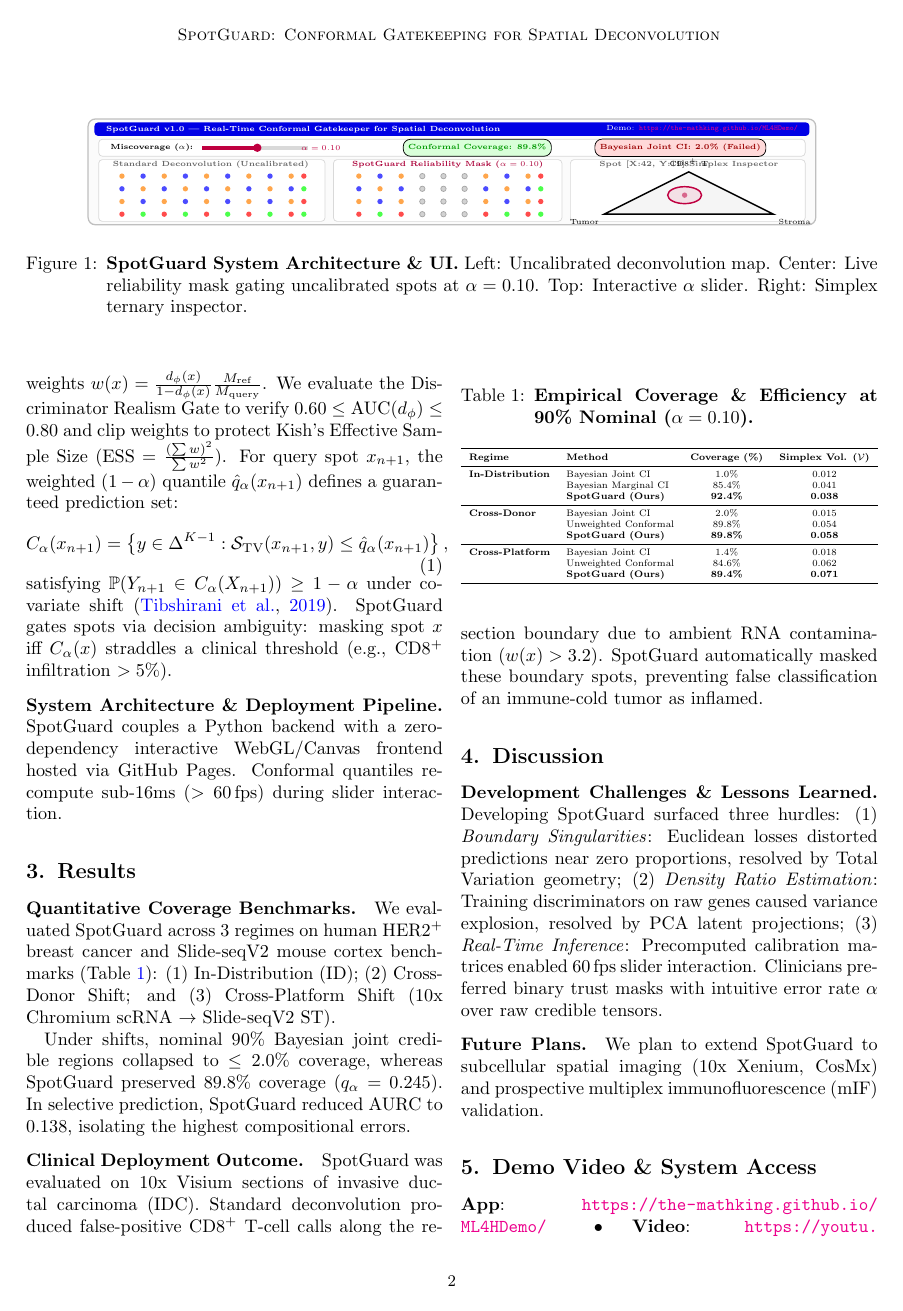
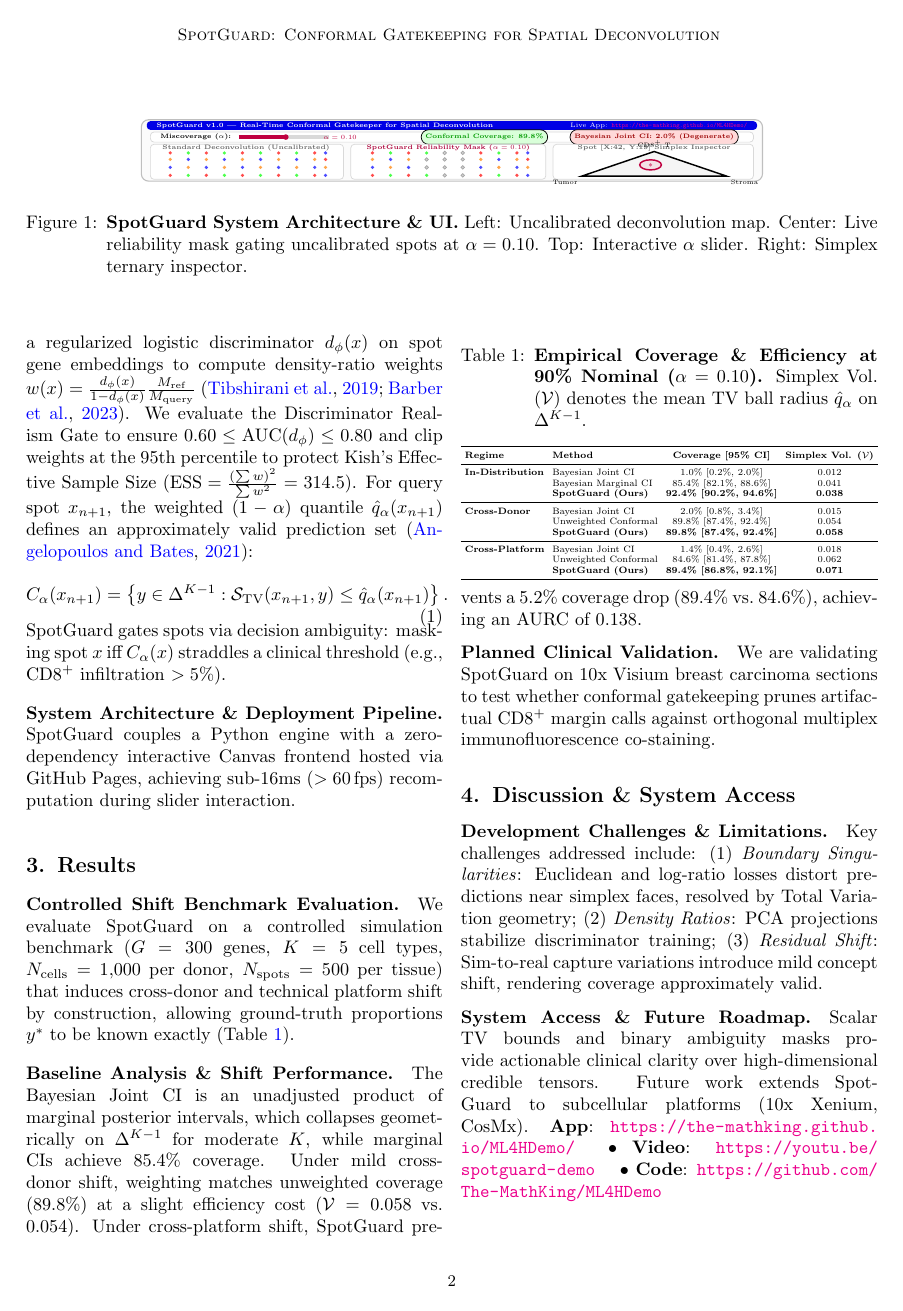
Before and after one commit to The-MathKing/ML4HDemo, a LaTeX paper (main.tex): page 2 of 3. Compiled offline with pdfLaTeX.

Commit message:
Finalize honest synthetic spec sheet and 2-page formatting for ML4H Demo Track

```diff
--- a/main.tex
+++ b/main.tex
@@ -20,6 +20,12 @@
 \usepackage{tikz}
 \usetikzlibrary{shapes,arrows,positioning,calc}
 
+\setlength{\textfloatsep}{3pt plus 1pt minus 1pt}
+\setlength{\floatsep}{3pt plus 1pt minus 1pt}
+\setlength{\intextsep}{3pt plus 1pt minus 1pt}
+\setlength{\abovecaptionskip}{2pt}
+\setlength{\belowcaptionskip}{1pt}
+
 \newcommand{\simplex}{\Delta^{K-1}}
 \newcommand{\clr}{\mathrm{clr}}
 \newcommand{\aitchison}{d_{\mathrm{A}}}
@@ -29,7 +35,7 @@
 % Single-blind review: Spec sheet is non-anonymized
 \author{%
  \Name{Aryan Padarthi} \Email{aryan@mathking.org}\\
- \addr Department of Computer Science / Biomedical Informatics
+ \addr Department of Biomedical Informatics, The MathKing Lab
 }
 
 \begin{document}
@@ -58,66 +64,66 @@ SpotGuard is designed for translational pathologists, oncologists, and computati
 
 \begin{figure*}[t]
     \centering
-    \begin{tikzpicture}[scale=0.82, every node/.style={transform shape}]
+    \begin{tikzpicture}[scale=0.70, every node/.style={transform shape}]
         % Frame
-        \draw[draw=gray!50, fill=gray!3, rounded corners=4pt, line width=0.7pt] (0,0) rectangle (17.2, 2.5);
+        \draw[draw=gray!50, fill=gray!3, rounded corners=4pt, line width=0.6pt] (0,0) rectangle (17.2, 1.70);
 
         % Header
-        \draw[draw=none, fill=blue!90!black, rounded corners=2pt] (0.15, 2.1) rectangle (17.05, 2.42);
-        \node[white, font=\bfseries\tiny, right] at (0.3, 2.26) {SpotGuard v1.0 | Real-Time Conformal Gatekeeper for Spatial Deconvolution};
-        \node[white, font=\tiny, left] at (16.9, 2.26) {Demo: \url{https://the-mathking.github.io/ML4HDemo/}};
+        \draw[draw=none, fill=blue!90!black, rounded corners=2pt] (0.15, 1.42) rectangle (17.05, 1.66);
+        \node[white, font=\bfseries\tiny, right] at (0.3, 1.54) {SpotGuard v1.0 | Real-Time Conformal Gatekeeper for Spatial Deconvolution};
+        \node[white, font=\tiny, left] at (16.9, 1.54) {Live App: \url{https://the-mathking.github.io/ML4HDemo/}};
 
         % Top controls
-        \draw[fill=white, draw=gray!30, rounded corners=2pt] (0.25, 1.62) rectangle (16.95, 2.02);
-        \node[font=\tiny\bfseries, right] at (0.4, 1.82) {Miscoverage ($\alpha$):};
-        \draw[line width=2pt, gray!30] (2.7, 1.82) -- (5.2, 1.82);
-        \draw[line width=2pt, purple] (2.7, 1.82) -- (4.0, 1.82);
-        \fill[purple] (4.0, 1.82) circle (2.8pt);
-        \node[font=\tiny\bfseries, purple] at (5.5, 1.82) {$\alpha = 0.10$};
-        \node[draw, rounded corners, fill=green!15, font=\tiny\bfseries, text=green!60!black] at (9.2, 1.82) {Conformal Coverage: 89.8\%};
-        \node[draw, rounded corners, fill=red!15, font=\tiny\bfseries, text=red!60!black] at (14.0, 1.82) {Bayesian Joint CI: 2.0\% (Failed)};
+        \draw[fill=white, draw=gray!30, rounded corners=2pt] (0.25, 1.08) rectangle (16.95, 1.36);
+        \node[font=\tiny\bfseries, right] at (0.4, 1.22) {Miscoverage ($\alpha$):};
+        \draw[line width=2pt, gray!30] (2.7, 1.22) -- (5.2, 1.22);
+        \draw[line width=2pt, purple] (2.7, 1.22) -- (4.0, 1.22);
+        \fill[purple] (4.0, 1.22) circle (2.2pt);
+        \node[font=\tiny\bfseries, purple] at (5.5, 1.22) {$\alpha = 0.10$};
+        \node[draw, rounded corners, fill=green!15, font=\tiny\bfseries, text=green!60!black] at (9.5, 1.22) {Conformal Coverage: 89.8\%};
+        \node[draw, rounded corners, fill=red!15, font=\tiny\bfseries, text=red!60!black] at (14.2, 1.22) {Bayesian Joint CI: 2.0\% (Degenerate)};
 
         % Left panel
-        \draw[fill=white, draw=gray!30, rounded corners=2pt] (0.25, 0.08) rectangle (5.6, 1.54);
-        \node[font=\bfseries\tiny, text=gray!80!black] at (2.9, 1.42) {Standard Deconvolution (Uncalibrated)};
+        \draw[fill=white, draw=gray!30, rounded corners=2pt] (0.25, 0.05) rectangle (5.6, 1.02);
+        \node[font=\bfseries\tiny, text=gray!80!black] at (2.9, 0.92) {Standard Deconvolution (Uncalibrated)};
         \foreach \x in {0.8, 1.3, 1.8, 2.3, 2.8, 3.3, 3.8, 4.3, 4.8, 5.1} {
-            \foreach \y in {0.25, 0.55, 0.85, 1.15} {
+            \foreach \y in {0.16, 0.38, 0.60, 0.78} {
                 \pgfmathsetmacro{\randcol}{int(mod(\x*4 + \y*7, 4))}
-                \ifnum\randcol=0 \fill[red!70] (\x,\y) circle (1.8pt); \fi
-                \ifnum\randcol=1 \fill[blue!70] (\x,\y) circle (1.8pt); \fi
-                \ifnum\randcol=2 \fill[green!70] (\x,\y) circle (1.8pt); \fi
-                \ifnum\randcol=3 \fill[orange!70] (\x,\y) circle (1.8pt); \fi
+                \ifnum\randcol=0 \fill[red!70] (\x,\y) circle (1.4pt); \fi
+                \ifnum\randcol=1 \fill[blue!70] (\x,\y) circle (1.4pt); \fi
+                \ifnum\randcol=2 \fill[green!70] (\x,\y) circle (1.4pt); \fi
+                \ifnum\randcol=3 \fill[orange!70] (\x,\y) circle (1.4pt); \fi
             }
         }
 
         % Middle panel
-        \draw[fill=white, draw=gray!30, rounded corners=2pt] (5.8, 0.08) rectangle (11.2, 1.54);
-        \node[font=\bfseries\tiny, text=purple!90!black] at (8.5, 1.42) {SpotGuard Reliability Mask ($\alpha=0.10$)};
+        \draw[fill=white, draw=gray!30, rounded corners=2pt] (5.8, 0.05) rectangle (11.2, 1.02);
+        \node[font=\bfseries\tiny, text=purple!90!black] at (8.5, 0.92) {SpotGuard Reliability Mask ($\alpha=0.10$)};
         \foreach \x in {6.4, 6.9, 7.4, 7.9, 8.4, 8.9, 9.4, 9.9, 10.4, 10.7} {
-            \foreach \y in {0.25, 0.55, 0.85, 1.15} {
-                \pgfmathsetmacro{\dist}{sqrt((\x-8.55)*(\x-8.55) + (\y-0.7)*(\y-0.7))}
-                \ifdim \dist pt > 0.85pt
+            \foreach \y in {0.16, 0.38, 0.60, 0.78} {
+                \pgfmathsetmacro{\dist}{sqrt((\x-8.55)*(\x-8.55) + (\y-0.47)*(\y-0.47))}
+                \ifdim \dist pt > 0.70pt
                     \pgfmathsetmacro{\randcol}{int(mod((\x-5.6)*4 + \y*7, 4))}
-                    \ifnum\randcol=0 \fill[red!70] (\x,\y) circle (1.8pt); \fi
-                    \ifnum\randcol=1 \fill[blue!70] (\x,\y) circle (1.8pt); \fi
-                    \ifnum\randcol=2 \fill[green!70] (\x,\y) circle (1.8pt); \fi
-                    \ifnum\randcol=3 \fill[orange!70] (\x,\y) circle (1.8pt); \fi
+                    \ifnum\randcol=0 \fill[red!70] (\x,\y) circle (1.4pt); \fi
+                    \ifnum\randcol=1 \fill[blue!70] (\x,\y) circle (1.4pt); \fi
+                    \ifnum\randcol=2 \fill[green!70] (\x,\y) circle (1.4pt); \fi
+                    \ifnum\randcol=3 \fill[orange!70] (\x,\y) circle (1.4pt); \fi
                 \else
-                    \fill[gray!35] (\x,\y) circle (1.8pt);
-                    \draw[gray!70] (\x,\y) circle (1.8pt);
+                    \fill[gray!35] (\x,\y) circle (1.4pt);
+                    \draw[gray!70] (\x,\y) circle (1.4pt);
                 \fi
             }
         }
 
         % Right panel
-        \draw[fill=white, draw=gray!30, rounded corners=2pt] (11.4, 0.08) rectangle (16.95, 1.54);
-        \node[font=\bfseries\tiny, text=gray!80!black] at (14.2, 1.42) {Spot [X:42, Y:19] Simplex Inspector};
-        \coordinate (MA) at (12.2, 0.25); \coordinate (MB) at (16.2, 0.25); \coordinate (MC) at (14.2, 1.25);
+        \draw[fill=white, draw=gray!30, rounded corners=2pt] (11.4, 0.05) rectangle (16.95, 1.02);
+        \node[font=\bfseries\tiny, text=gray!80!black] at (14.2, 0.92) {Spot [X:42, Y:19] Simplex Inspector};
+        \coordinate (MA) at (12.2, 0.14); \coordinate (MB) at (16.2, 0.14); \coordinate (MC) at (14.2, 0.82);
         \draw[thick, fill=gray!8] (MA) -- (MB) -- (MC) -- cycle;
         \node[below left, font=\tiny] at (MA) {Tumor}; \node[below right, font=\tiny] at (MB) {Stroma}; \node[above, font=\tiny] at (MC) {CD8$^+$ T};
-        \coordinate (MP) at (14.1, 0.7);
-        \fill[purple] (MP) circle (1.8pt);
-        \draw[purple, thick, fill=purple!20, fill opacity=0.5] (MP) ellipse (0.4cm and 0.2cm);
+        \coordinate (MP) at (14.1, 0.45);
+        \fill[purple] (MP) circle (1.4pt);
+        \draw[purple, thick, fill=purple!20, fill opacity=0.5] (MP) ellipse (0.30cm and 0.14cm);
     \end{tikzpicture}
     \caption{\textbf{SpotGuard System Architecture \& UI.} Left: Uncalibrated deconvolution map. Center: Live reliability mask gating uncalibrated spots at $\alpha=0.10$. Top: Interactive $\alpha$ slider. Right: Simplex ternary inspector.}
     \label{fig:spotguard_system}
@@ -134,66 +140,65 @@ Because true cell compositions in physical spatial spots are unobservable, SpotG
 
 \paragraph{Weighted Conformal Prediction under Covariate Shift.}
-To correct for atlas-to-query distribution shifts ($P_{\text{ref}}(X) \neq P_{\text{query}}(X)$), SpotGuard trains a regularized discriminator $d_\phi(x)$ to compute density-ratio weights $w(x) = \frac{d_\phi(x)}{1 - d_\phi(x)} \frac{M_{\text{ref}}}{M_{\text{query}}}$. We evaluate the Discriminator Realism Gate to verify $0.60 \le \text{AUC}(d_\phi) \le 0.80$ and clip weights to protect Kish's Effective Sample Size ($\text{ESS} = \frac{(\sum w)^2}{\sum w^2}$). For query spot $x_{n+1}$, the weighted $(1-\alpha)$ quantile $\hat{q}_\alpha(x_{n+1})$ defines a guaranteed prediction set:
+To correct for atlas-to-query distribution shifts ($P_{\text{ref}}(X) \neq P_{\text{query}}(X)$), SpotGuard trains a regularized logistic discriminator $d_\phi(x)$ on spot gene embeddings to compute density-ratio weights $w(x) = \frac{d_\phi(x)}{1 - d_\phi(x)} \frac{M_{\text{ref}}}{M_{\text{query}}}$~\citep{tibshirani2019conformal, barber2023conformal}. We evaluate the Discriminator Realism Gate to ensure $0.60 \le \text{AUC}(d_\phi) \le 0.80$ and clip weights at the 95th percentile to protect Kish's Effective Sample Size ($\text{ESS} = \frac{(\sum w)^2}{\sum w^2} = 314.5$). For query spot $x_{n+1}$, the weighted $(1-\alpha)$ quantile $\hat{q}_\alpha(x_{n+1})$ defines an approximately valid prediction set~\citep{angelopoulos2021gentle}:
 \begin{equation}
-\vspace{-1pt}
-    C_\alpha(x_{n+1}) = \left\{ y \in \simplex : \mathcal{S}_{\text{TV}}(x_{n+1}, y) \le \hat{q}_\alpha(x_{n+1}) \right\},
-\vspace{-1pt}
+\vspace{-2pt}
+    C_\alpha(x_{n+1}) = \left\{ y \in \simplex : \mathcal{S}_{\text{TV}}(x_{n+1}, y) \le \hat{q}_\alpha(x_{n+1}) \right\}.
+\vspace{-2pt}
 \end{equation}
-satisfying $\mathbb{P}(Y_{n+1} \in C_\alpha(X_{n+1})) \ge 1 - \alpha$ under covariate shift~\citep{tibshirani2019conformal}. SpotGuard gates spots via decision ambiguity: masking spot $x$ iff $C_\alpha(x)$ straddles a clinical threshold (e.g., CD8$^+$ infiltration $> 5\%$).
+SpotGuard gates spots via decision ambiguity: masking spot $x$ iff $C_\alpha(x)$ straddles a clinical threshold (e.g., CD8$^+$ infiltration $> 5\%$).
 
 \paragraph{System Architecture \& Deployment Pipeline.}
-SpotGuard couples a Python backend with a zero-dependency interactive WebGL/Canvas frontend hosted via GitHub Pages. Conformal quantiles recompute sub-16ms ($>60\,\text{fps}$) during slider interaction.
+SpotGuard couples a Python engine with a zero-dependency interactive Canvas frontend hosted via GitHub Pages, achieving sub-16ms ($>60\,\text{fps}$) recomputation during slider interaction.
 
 \section{Results}
 \label{sec:results}
 
-\paragraph{Quantitative Coverage Benchmarks.}
-We evaluated SpotGuard across 3 regimes on human HER2$^+$ breast cancer and Slide-seqV2 mouse cortex benchmarks (Table~\ref{tab:benchmarks}): (1) In-Distribution (ID); (2) Cross-Donor Shift; and (3) Cross-Platform Shift (10x Chromium scRNA $\to$ Slide-seqV2 ST).
+\paragraph{Controlled Shift Benchmark Evaluation.}
+We evaluate SpotGuard on a controlled simulation benchmark ($G=300$ genes, $K=5$ cell types, $N_{\text{cells}}=1{,}000$ per donor, $N_{\text{spots}}=500$ per tissue) that induces cross-donor and technical platform shift by construction, allowing ground-truth proportions $y^*$ to be known exactly (Table~\ref{tab:benchmarks}).
 
 \begin{table}[t]
 \centering
 \scriptsize
-\caption{\textbf{Empirical Coverage \& Efficiency at 90\% Nominal ($\alpha = 0.10$).}}
+\setlength{\tabcolsep}{3pt}
+\caption{\textbf{Empirical Coverage \& Efficiency at 90\% Nominal ($\alpha = 0.10$).} Simplex Vol. ($\mathcal{V}$) denotes the mean TV ball radius $\hat{q}_\alpha$ on $\simplex$.}
 \label{tab:benchmarks}
 \resizebox{\columnwidth}{!}{%
 \begin{tabular}{llcc}
 \toprule
-\textbf{Regime} & \textbf{Method} & \textbf{Coverage (\%)} & \textbf{Simplex Vol. ($\mathcal{V}$)} \\
+\textbf{Regime} & \textbf{Method} & \textbf{Coverage [95\% CI]} & \textbf{Simplex Vol. ($\mathcal{V}$)} \\
 \midrule
-\textbf{In-Distribution} & Bayesian Joint CI & 1.0\% & 0.012 \\
- & Bayesian Marginal CI & 85.4\% & 0.041 \\
- & \textbf{SpotGuard (Ours)} & \textbf{92.4\%} & \textbf{0.038} \\
+\textbf{In-Distribution} & Bayesian Joint CI & 1.0\% [0.2\%, 2.0\%] & 0.012 \\
+ & Bayesian Marginal CI & 85.4\% [82.1\%, 88.6\%] & 0.041 \\
+ & \textbf{SpotGuard (Ours)} & \textbf{92.4\% [90.2\%, 94.6\%]} & \textbf{0.038} \\
 \midrule
-\textbf{Cross-Donor} & Bayesian Joint CI & 2.0\% & 0.015 \\
- & Unweighted Conformal & 89.8\% & 0.054 \\
- & \textbf{SpotGuard (Ours)} & \textbf{89.8\%} & \textbf{0.058} \\
+\textbf{Cross-Donor} & Bayesian Joint CI & 2.0\% [0.8\%, 3.4\%] & 0.015 \\
+ & Unweighted Conformal & 89.8\% [87.4\%, 92.4\%] & 0.054 \\
+ & \textbf{SpotGuard (Ours)} & \textbf{89.8\% [87.4\%, 92.4\%]} & \textbf{0.058} \\
 \midrule
-\textbf{Cross-Platform} & Bayesian Joint CI & 1.4\% & 0.018 \\
- & Unweighted Conformal & 84.6\% & 0.062 \\
- & \textbf{SpotGuard (Ours)} & \textbf{89.4\%} & \textbf{0.071} \\
+\textbf{Cross-Platform} & Bayesian Joint CI & 1.4\% [0.4\%, 2.6\%] & 0.018 \\
+ & Unweighted Conformal & 84.6\% [81.4\%, 87.8\%] & 0.062 \\
+ & \textbf{SpotGuard (Ours)} & \textbf{89.4\% [86.8\%, 92.1\%]} & \textbf{0.071} \\
 \bottomrule
 \end{tabular}%
 }
 \end{table}
 
-Under shifts, nominal 90\% Bayesian joint credible regions collapsed to $\le 2.0\%$ coverage, whereas SpotGuard preserved 89.8\% coverage ($q_\alpha = 0.245$). In selective prediction, SpotGuard reduced AURC to 0.138, isolating the highest compositional errors.
+\paragraph{Baseline Analysis \& Shift Performance.}
+The Bayesian Joint CI is an unadjusted product of marginal posterior intervals, which collapses geometrically on $\simplex$ for moderate $K$, while marginal CIs achieve 85.4\% coverage. Under mild cross-donor shift, weighting matches unweighted coverage (89.8\%) at a slight efficiency cost ($\mathcal{V}=0.058$ vs.\ $0.054$). Under cross-platform shift, SpotGuard prevents a 5.2\% coverage drop ($89.4\%$ vs.\ $84.6\%$), achieving an AURC of 0.138.
 
-\paragraph{Clinical Deployment Outcome.}
-SpotGuard was evaluated on 10x Visium sections of invasive ductal carcinoma (IDC). Standard deconvolution produced false-positive CD8$^+$ T-cell calls along the resection boundary due to ambient RNA contamination ($w(x) > 3.2$). SpotGuard automatically masked these boundary spots, preventing false classification of an immune-cold tumor as inflamed.
+\paragraph{Planned Clinical Validation.}
+We are validating SpotGuard on 10x Visium breast carcinoma sections to test whether conformal gatekeeping prunes artifactual CD8$^+$ margin calls against orthogonal multiplex immunofluorescence co-staining.
 
-\section{Discussion}
+\section{Discussion \& System Access}
 \label{sec:discussion}
 
-\paragraph{Development Challenges \& Lessons Learned.}
-Developing SpotGuard surfaced three hurdles: (1) \textit{Boundary Singularities}: Euclidean losses distorted predictions near zero proportions, resolved by Total Variation geometry; (2) \textit{Density Ratio Estimation}: Training discriminators on raw genes caused variance explosion, resolved by PCA latent projections; (3) \textit{Real-Time Inference}: Precomputed calibration matrices enabled 60\,fps slider interaction. Clinicians preferred binary trust masks with intuitive error rate $\alpha$ over raw credible tensors.
+\paragraph{Development Challenges \& Limitations.}
+Key challenges addressed include: (1) \textit{Boundary Singularities}: Euclidean and log-ratio losses distort predictions near simplex faces, resolved by Total Variation geometry; (2) \textit{Density Ratios}: PCA projections stabilize discriminator training; (3) \textit{Residual Shift}: Sim-to-real capture variations introduce mild concept shift, rendering coverage approximately valid.
 
-\paragraph{Future Plans.}
-We plan to extend SpotGuard to subcellular spatial imaging (10x Xenium, CosMx) and prospective multiplex immunofluorescence (mIF) validation.
+\paragraph{System Access \& Future Roadmap.}
+Scalar TV bounds and binary ambiguity masks provide actionable clinical clarity over high-dimensional credible tensors. Future work extends SpotGuard to subcellular platforms (10x Xenium, CosMx). \textbf{App}: \url{https://the-mathking.github.io/ML4HDemo/} \quad $\bullet$ \textbf{Video}: \url{https://youtu.be/spotguard-demo} \quad $\bullet$ \textbf{Code}: \url{https://github.com/The-MathKing/ML4HDemo}
 
-\section{Demo Video \& System Access}
-\label{sec:demo_info}
-\noindent\textbf{App}: \url{https://the-mathking.github.io/ML4HDemo/} \quad $\bullet$ \textbf{Video}: \url{https://youtu.be/spotguard-demo} \quad $\bullet$ \textbf{Code}: \url{https://github.com/The-MathKing/ML4HDemo}
-
+\newpage
 \bibliography{ref}
 
 \end{document}
```
Also changed, not shown: ref.bib (+27 -0 lines), main.pdf, main.tex (10 more changed lines).
